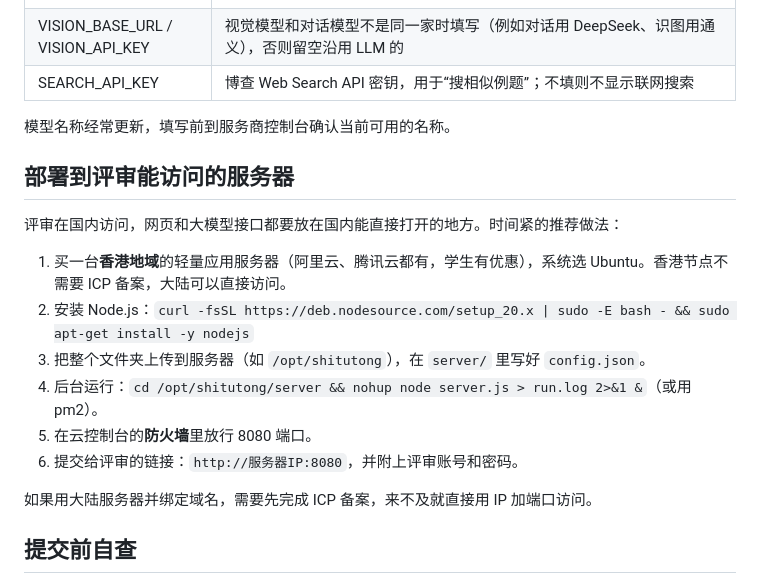
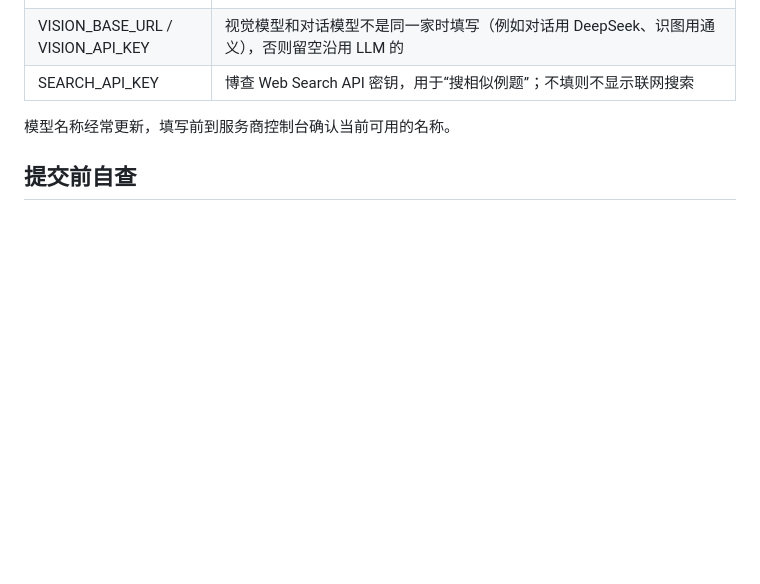
Before and after one commit to zxuanyu823-rgb/shitutong, a Markdown page: README.md, the part around the change. Rendered like a GitHub page; blank space fills up the shorter version.

Commit message:
更新项目说明

```diff
--- a/README.md
+++ b/README.md
@@ -71,19 +71,6 @@ node server.js
 
 模型名称经常更新，填写前到服务商控制台确认当前可用的名称。
 
-## 部署到评审能访问的服务器
-
-评审在国内访问，网页和大模型接口都要放在国内能直接打开的地方。时间紧的推荐做法：
-
-1. 买一台**香港地域**的轻量应用服务器（阿里云、腾讯云都有，学生有优惠），系统选 Ubuntu。香港节点不需要 ICP 备案，大陆可以直接访问。
-2. 安装 Node.js：`curl -fsSL https://deb.nodesource.com/setup_20.x | sudo -E bash - && sudo apt-get install -y nodejs`
-3. 把整个文件夹上传到服务器（如 `/opt/shitutong`），在 `server/` 里写好 `config.json`。
-4. 后台运行：`cd /opt/shitutong/server && nohup node server.js > run.log 2>&1 &`（或用 pm2）。
-5. 在云控制台的**防火墙**里放行 8080 端口。
-6. 提交给评审的链接：`http://服务器IP:8080`，并附上评审账号和密码。
-
-如果用大陆服务器并绑定域名，需要先完成 ICP 备案，来不及就直接用 IP 加端口访问。
-
 ## 提交前自查
 
 - [ ] 换一台电脑、用手机流量打开链接，能登录、能加载模型
```
